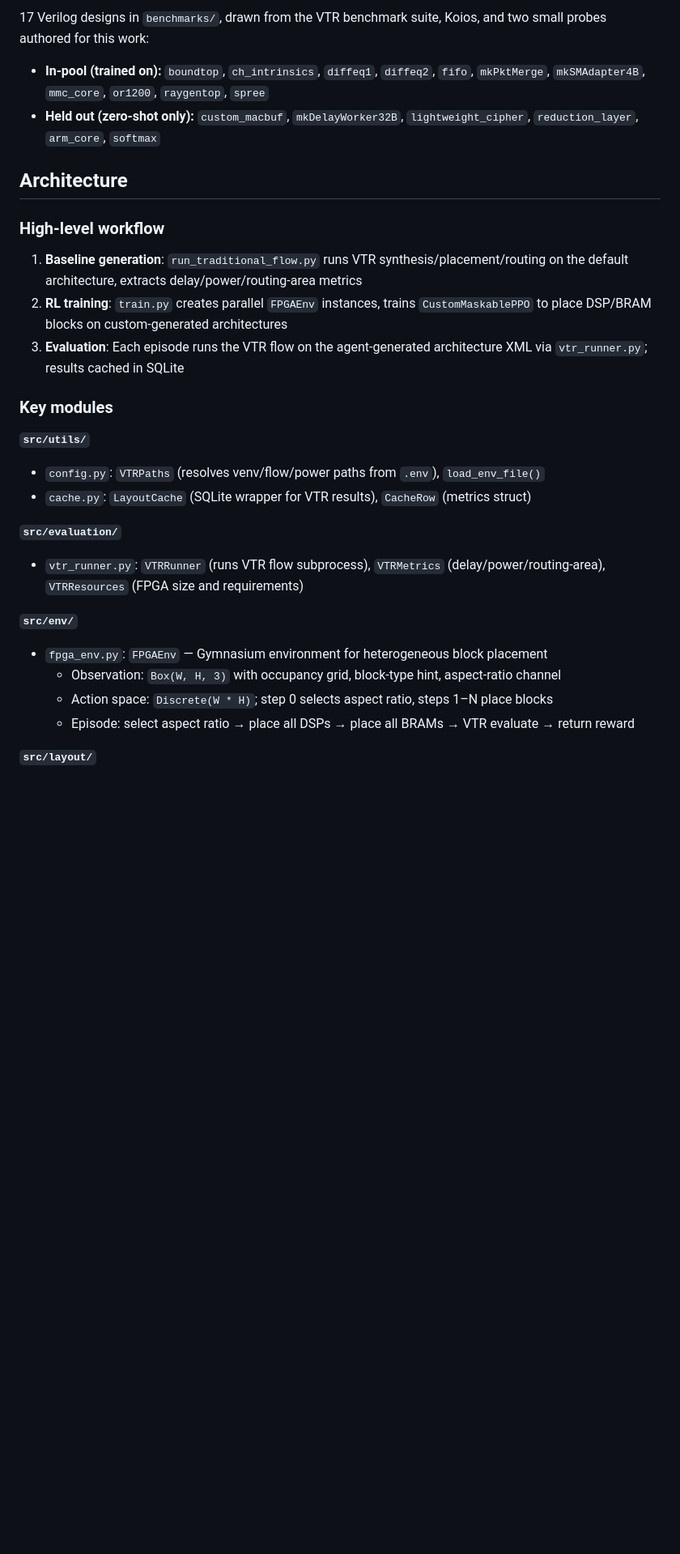
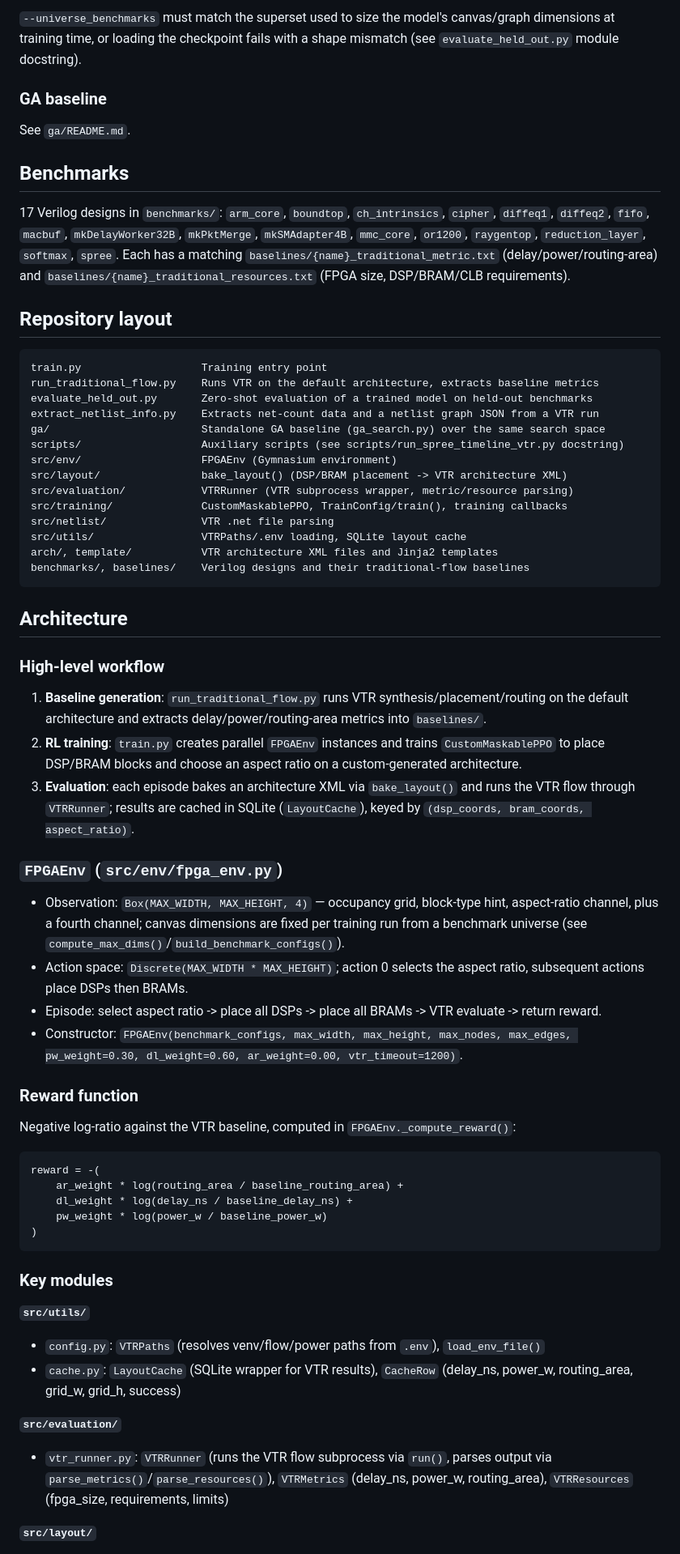
Before and after one commit to GaragaKarthikeya/efpga-rl-placement, a Markdown page: README.md, the part around one of its changes. Shown at 81% size. GitHub-like rendering; blank space fills up the shorter version.

Commit message:
Refactor README to streamline content and enhance clarity on FPGA placement optimization

````diff
--- a/README.md
+++ b/README.md
@@ -53,28 +64,90 @@ python3 run_traditional_flow.py --benchmark diffeq1 --no-power
 
-17 Verilog designs in `benchmarks/`, drawn from the VTR benchmark suite, Koios, and two small probes authored for this work:
-- **In-pool (trained on):** `boundtop`, `ch_intrinsics`, `diffeq1`, `diffeq2`, `fifo`, `mkPktMerge`, `mkSMAdapter4B`, `mmc_core`, `or1200`, `raygentop`, `spree`
-- **Held out (zero-shot only):** `custom_macbuf`, `mkDelayWorker32B`, `lightweight_cipher`, `reduction_layer`, `arm_core`, `softmax`
+`--universe_benchmarks` must match the superset used to size the model's
+canvas/graph dimensions at training time, or loading the checkpoint fails
+with a shape mismatch (see `evaluate_held_out.py` module docstring).
+
+### GA baseline
+See `ga/README.md`.
+
+## Benchmarks
+
+17 Verilog designs in `benchmarks/`: `arm_core`, `boundtop`, `ch_intrinsics`,
+`cipher`, `diffeq1`, `diffeq2`, `fifo`, `macbuf`, `mkDelayWorker32B`,
+`mkPktMerge`, `mkSMAdapter4B`, `mmc_core`, `or1200`, `raygentop`,
+`reduction_layer`, `softmax`, `spree`. Each has a matching
+`baselines/{name}_traditional_metric.txt` (delay/power/routing-area) and
+`baselines/{name}_traditional_resources.txt` (FPGA size, DSP/BRAM/CLB
+requirements).
+
+## Repository layout
+
+```
+train.py                   Training entry point
+run_traditional_flow.py    Runs VTR on the default architecture, extracts baseline metrics
+evaluate_held_out.py       Zero-shot evaluation of a trained model on held-out benchmarks
+extract_netlist_info.py    Extracts net-count data and a netlist graph JSON from a VTR run
+ga/                        Standalone GA baseline (ga_search.py) over the same search space
+scripts/                   Auxiliary scripts (see scripts/run_spree_timeline_vtr.py docstring)
+src/env/                   FPGAEnv (Gymnasium environment)
+src/layout/                bake_layout() (DSP/BRAM placement -> VTR architecture XML)
+src/evaluation/            VTRRunner (VTR subprocess wrapper, metric/resource parsing)
+src/training/              CustomMaskablePPO, TrainConfig/train(), training callbacks
+src/netlist/               VTR .net file parsing
+src/utils/                 VTRPaths/.env loading, SQLite layout cache
+arch/, template/           VTR architecture XML files and Jinja2 templates
+benchmarks/, baselines/    Verilog designs and their traditional-flow baselines
+```
 
 ## Architecture
 
 ### High-level workflow
-1. **Baseline generation**: `run_traditional_flow.py` runs VTR synthesis/placement/routing on the default architecture, extracts delay/power/routing-area metrics
-2. **RL training**: `train.py` creates parallel `FPGAEnv` instances, trains `CustomMaskablePPO` to place DSP/BRAM blocks on custom-generated architectures
-3. **Evaluation**: Each episode runs the VTR flow on the agent-generated architecture XML via `vtr_runner.py`; results cached in SQLite
+1. **Baseline generation**: `run_traditional_flow.py` runs VTR
+   synthesis/placement/routing on the default architecture and extracts
+   delay/power/routing-area metrics into `baselines/`.
+2. **RL training**: `train.py` creates parallel `FPGAEnv` instances and
+   trains `CustomMaskablePPO` to place DSP/BRAM blocks and choose an aspect
+   ratio on a custom-generated architecture.
+3. **Evaluation**: each episode bakes an architecture XML via `bake_layout()`
+   and runs the VTR flow through `VTRRunner`; results are cached in SQLite
+   (`LayoutCache`), keyed by `(dsp_coords, bram_coords, aspect_ratio)`.
+
+### `FPGAEnv` (`src/env/fpga_env.py`)
+- Observation: `Box(MAX_WIDTH, MAX_HEIGHT, 4)` — occupancy grid, block-type
+  hint, aspect-ratio channel, plus a fourth channel; canvas dimensions are
+  fixed per training run from a benchmark universe (see
+  `compute_max_dims()`/`build_benchmark_configs()`).
+- Action space: `Discrete(MAX_WIDTH * MAX_HEIGHT)`; action 0 selects the
+  aspect ratio, subsequent actions place DSPs then BRAMs.
+- Episode: select aspect ratio -> place all DSPs -> place all BRAMs -> VTR
+  evaluate -> return reward.
+- Constructor: `FPGAEnv(benchmark_configs, max_width, max_height, max_nodes,
+  max_edges, pw_weight=0.30, dl_weight=0.60, ar_weight=0.00,
+  vtr_timeout=1200)`.
+
+### Reward function
+Negative log-ratio against the VTR baseline, computed in
+`FPGAEnv._compute_reward()`:
+```
+reward = -(
+    ar_weight * log(routing_area / baseline_routing_area) +
+    dl_weight * log(delay_ns / baseline_delay_ns) +
+    pw_weight * log(power_w / baseline_power_w)
+)
+```
+
 
 ### Key modules
 
 **`src/utils/`**
-- `config.py`: `VTRPaths` (resolves venv/flow/power paths from `.env`), `load_env_file()`
-- `cache.py`: `LayoutCache` (SQLite wrapper for VTR results), `CacheRow` (metrics struct)
+- `config.py`: `VTRPaths` (resolves venv/flow/power paths from `.env`),
+  `load_env_file()`
+- `cache.py`: `LayoutCache` (SQLite wrapper for VTR results), `CacheRow`
+  (delay_ns, power_w, routing_area, grid_w, grid_h, success)
 
 **`src/evaluation/`**
-- `vtr_runner.py`: `VTRRunner` (runs VTR flow subprocess), `VTRMetrics` (delay/power/routing-area), `VTRResources` (FPGA size and requirements)
-
-**`src/env/`**
-- `fpga_env.py`: `FPGAEnv` — Gymnasium environment for heterogeneous block placement
-  - Observation: `Box(W, H, 3)` with occupancy grid, block-type hint, aspect-ratio channel
-  - Action space: `Discrete(W * H)`; step 0 selects aspect ratio, steps 1–N place blocks
-  - Episode: select aspect ratio → place all DSPs → place all BRAMs → VTR evaluate → return reward
+- `vtr_runner.py`: `VTRRunner` (runs the VTR flow subprocess via `run()`,
+  parses output via `parse_metrics()`/`parse_resources()`), `VTRMetrics`
+  (delay_ns, power_w, routing_area), `VTRResources` (fpga_size,
+  requirements, limits)
 
 **`src/layout/`**
````
Also changed, not shown: other parts of README.md (+55 -45 lines).
